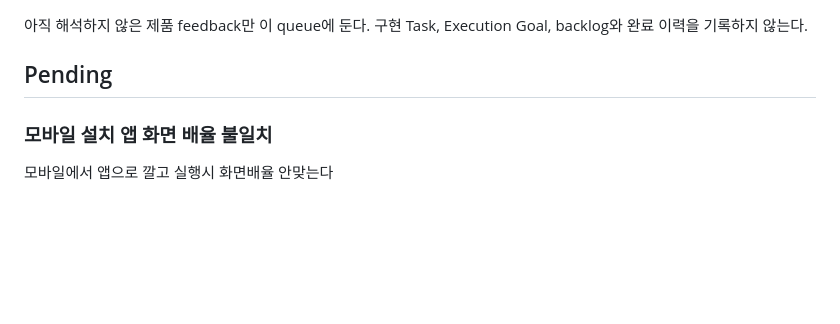
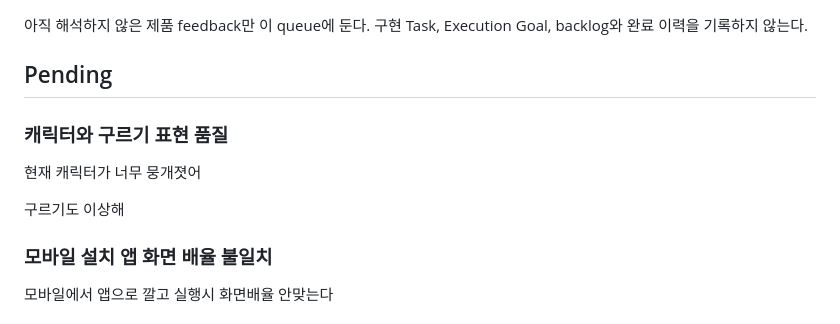
Before and after one commit to byh020907/polygon-rpg, a Markdown page: INBOX.md, the part around the change. GitHub-like rendering; blank space fills up the shorter version.

Commit message:
캐릭터와 구르기 표현 피드백 등록

```diff
--- a/INBOX.md
+++ b/INBOX.md
@@ -3,6 +3,12 @@
 아직 해석하지 않은 제품 feedback만 이 queue에 둔다. 구현 Task, Execution Goal, backlog와 완료 이력을 기록하지 않는다.
 
 ## Pending
+
+### 캐릭터와 구르기 표현 품질
+
+현재 캐릭터가 너무 뭉개졋어
+
+구르기도 이상해
 
 ### 모바일 설치 앱 화면 배율 불일치
 
```
